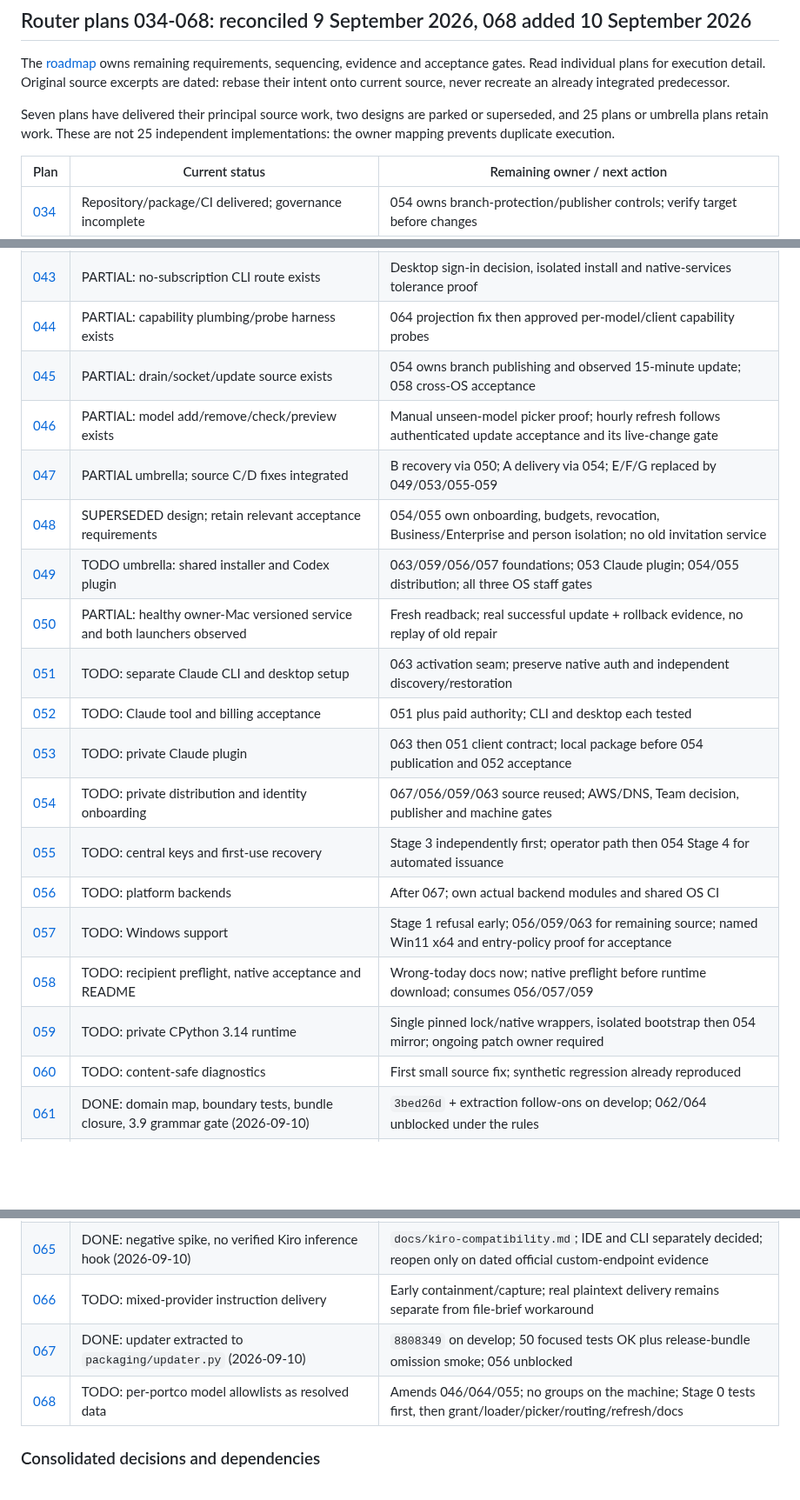
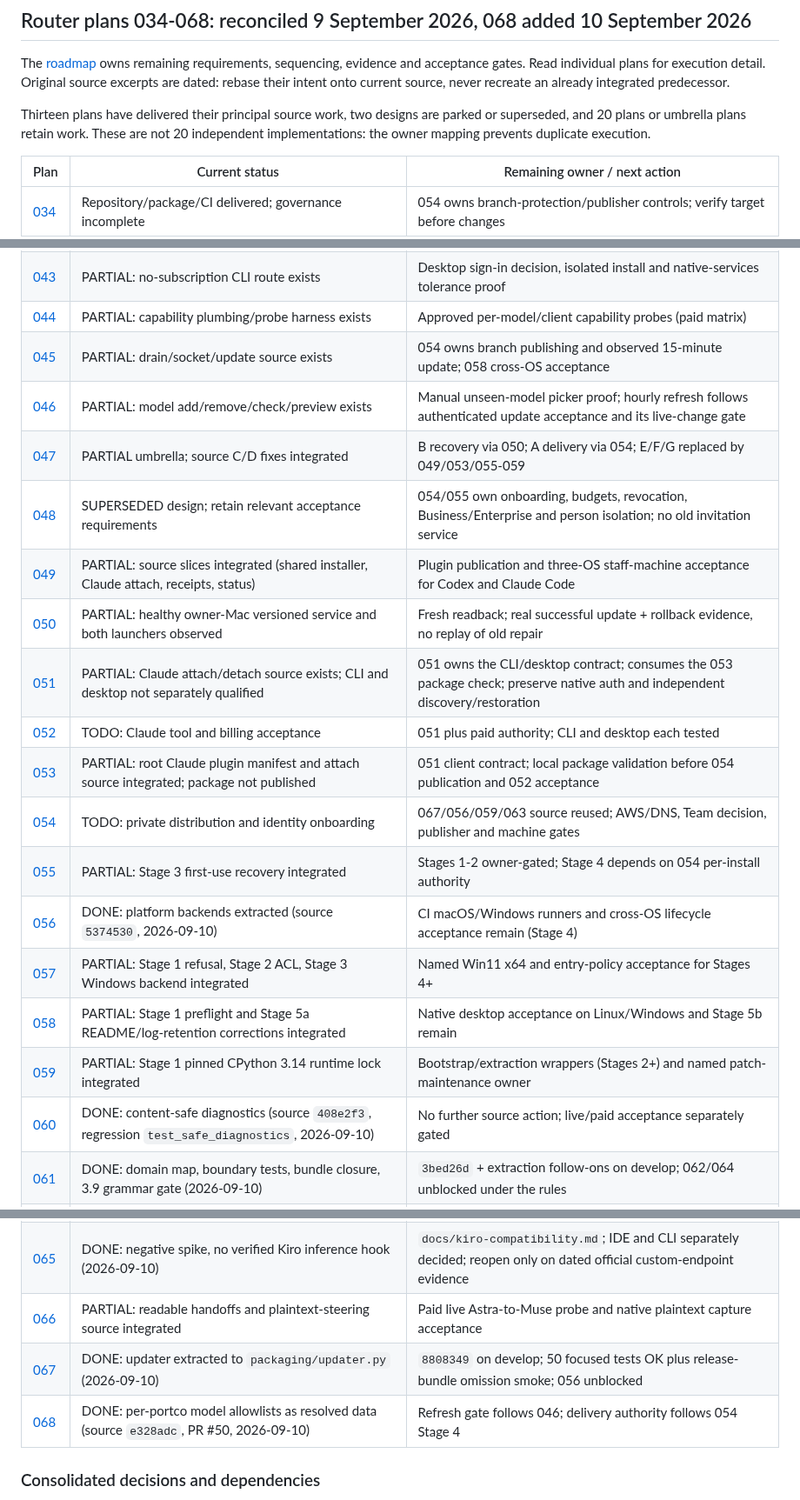
Before and after one commit to software-combined/SC_AI_Router, a Markdown page: plans/README.md, 3 parts joined by grey strips. Shown at 87% size. Drawn GitHub-style; blank space fills up the shorter version.

Commit message:
docs: refresh plan index for integrated source slices 049-060, 066, 068

```diff
--- a/plans/README.md
+++ b/plans/README.md
@@ -221,8 +221,8 @@ sequencing, evidence and acceptance gates. Read individual plans for execution
 detail. Original source excerpts are dated: rebase their intent onto current
 source, never recreate an already integrated predecessor.
 
-Seven plans have delivered their principal source work, two designs are parked
-or superseded, and 25 plans or umbrella plans retain work. These are not 25
+Thirteen plans have delivered their principal source work, two designs are parked
+or superseded, and 20 plans or umbrella plans retain work. These are not 20
 independent implementations: the owner mapping prevents duplicate execution.
 
 | Plan | Current status | Remaining owner / next action |
@@ -237,31 +237,31 @@ independent implementations: the owner mapping prevents duplicate execution.
 | [041](041-codex-router-installer-and-auto-updater.md) | PARTIAL: versioned install/update/rollback source and owner-Mac layout exist | 050, 054, 057-059 own remaining operational/platform acceptance |
 | [042](042-codex-router-docs-and-release-hygiene.md) | Original docs rewrite delivered; current README inaccurate | 058 Stage 5 is the active correction owner, coupled with pinned docs tests |
 | [043](043-codex-router-no-subscription-mode.md) | PARTIAL: no-subscription CLI route exists | Desktop sign-in decision, isolated install and native-services tolerance proof |
-| [044](044-codex-router-full-capability-parity.md) | PARTIAL: capability plumbing/probe harness exists | 064 projection fix then approved per-model/client capability probes |
+| [044](044-codex-router-full-capability-parity.md) | PARTIAL: capability plumbing/probe harness exists | Approved per-model/client capability probes (paid matrix) |
 | [045](045-codex-router-continuous-release-and-seamless-restart.md) | PARTIAL: drain/socket/update source exists | 054 owns branch publishing and observed 15-minute update; 058 cross-OS acceptance |
 | [046](046-codex-router-model-onboarding-at-scale.md) | PARTIAL: model add/remove/check/preview exists | Manual unseen-model picker proof; hourly refresh follows authenticated update acceptance and its live-change gate |
 | [047](047-router-remediation-handover.md) | PARTIAL umbrella; source C/D fixes integrated | B recovery via 050; A delivery via 054; E/F/G replaced by 049/053/055-059 |
 | [048](048-router-managed-key-provisioning.md) | SUPERSEDED design; retain relevant acceptance requirements | 054/055 own onboarding, budgets, revocation, Business/Enterprise and person isolation; no old invitation service |
-| [049](049-agent-plugin-and-three-os-installation.md) | TODO umbrella: shared installer and Codex plugin | 063/059/056/057 foundations; 053 Claude plugin; 054/055 distribution; all three OS staff gates |
+| [049](049-agent-plugin-and-three-os-installation.md) | PARTIAL: source slices integrated (shared installer, Claude attach, receipts, status) | Plugin publication and three-OS staff-machine acceptance for Codex and Claude Code |
 | [050](050-router-service-recovery-and-update-readiness.md) | PARTIAL: healthy owner-Mac versioned service and both launchers observed | Fresh readback; real successful update + rollback evidence, no replay of old repair |
-| [051](051-claude-cli-and-desktop-gateway-setup.md) | TODO: separate Claude CLI and desktop setup | 063 activation seam; preserve native auth and independent discovery/restoration |
+| [051](051-claude-cli-and-desktop-gateway-setup.md) | PARTIAL: Claude attach/detach source exists; CLI and desktop not separately qualified | 051 owns the CLI/desktop contract; consumes the 053 package check; preserve native auth and independent discovery/restoration |
 | [052](052-claude-billing-probes-and-release-acceptance.md) | TODO: Claude tool and billing acceptance | 051 plus paid authority; CLI and desktop each tested |
-| [053](053-claude-code-private-plugin.md) | TODO: private Claude plugin | 063 then 051 client contract; local package before 054 publication and 052 acceptance |
+| [053](053-claude-code-private-plugin.md) | PARTIAL: root Claude plugin manifest and attach source integrated; package not published | 051 client contract; local package validation before 054 publication and 052 acceptance |
 | [054](054-group-distribution-private-feed-and-auto-update.md) | TODO: private distribution and identity onboarding | 067/056/059/063 source reused; AWS/DNS, Team decision, publisher and machine gates |
-| [055](055-central-key-federation-and-first-use-key-window.md) | TODO: central keys and first-use recovery | Stage 3 independently first; operator path then 054 Stage 4 for automated issuance |
-| [056](056-installer-platform-backends-refactor.md) | TODO: platform backends | After 067; own actual backend modules and shared OS CI |
-| [057](057-windows-install-and-service-support.md) | TODO: Windows support | Stage 1 refusal early; 056/059/063 for remaining source; named Win11 x64 and entry-policy proof for acceptance |
-| [058](058-recipient-readiness-for-windows-and-linux.md) | TODO: recipient preflight, native acceptance and README | Wrong-today docs now; native preflight before runtime download; consumes 056/057/059 |
-| [059](059-python-314-interpreter-provisioning.md) | TODO: private CPython 3.14 runtime | Single pinned lock/native wrappers, isolated bootstrap then 054 mirror; ongoing patch owner required |
-| [060](060-content-safe-router-diagnostics.md) | TODO: content-safe diagnostics | First small source fix; synthetic regression already reproduced |
+| [055](055-central-key-federation-and-first-use-key-window.md) | PARTIAL: Stage 3 first-use recovery integrated | Stages 1-2 owner-gated; Stage 4 depends on 054 per-install authority |
+| [056](056-installer-platform-backends-refactor.md) | DONE: platform backends extracted (source `5374530`, 2026-09-10) | CI macOS/Windows runners and cross-OS lifecycle acceptance remain (Stage 4) |
+| [057](057-windows-install-and-service-support.md) | PARTIAL: Stage 1 refusal, Stage 2 ACL, Stage 3 Windows backend integrated | Named Win11 x64 and entry-policy acceptance for Stages 4+ |
+| [058](058-recipient-readiness-for-windows-and-linux.md) | PARTIAL: Stage 1 preflight and Stage 5a README/log-retention corrections integrated | Native desktop acceptance on Linux/Windows and Stage 5b remain |
+| [059](059-python-314-interpreter-provisioning.md) | PARTIAL: Stage 1 pinned CPython 3.14 runtime lock integrated | Bootstrap/extraction wrappers (Stages 2+) and named patch-maintenance owner |
+| [060](060-content-safe-router-diagnostics.md) | DONE: content-safe diagnostics (source `408e2f3`, regression `test_safe_diagnostics`, 2026-09-10) | No further source action; live/paid acceptance separately gated |
 | [061](061-domain-rules-and-bundle-contracts.md) | DONE: domain map, boundary tests, bundle closure, 3.9 grammar gate (2026-09-10) | `3bed26d` + extraction follow-ons on develop; 062/064 unblocked under the rules |
 | [062](062-protocol-and-upstream-boundaries.md) | DONE: transport leaves + explicit protocol dispatch (2026-09-10) | `a40dcc7` on develop; 112 contract tests OK; 064 consumes the seam next |
 | [063](063-client-activation-and-subscription-policy.md) | DONE: Codex adapter extracted, service-only route, independent subscription modes (2026-09-10) | `f5cf136`+`b40f82e` on develop; 107 focused tests OK; 051/053 consume the seam next |
 | [064](064-model-facts-and-client-projections.md) | DONE: one metadata/projection owner each; claude.py move deferred to 051/053 (2026-09-10) | `0d0634f` on develop; 104 focused tests OK; step 4 note in plan |
 | [065](065-kiro-client-compatibility-spike.md) | DONE: negative spike, no verified Kiro inference hook (2026-09-10) | `docs/kiro-compatibility.md`; IDE and CLI separately decided; reopen only on dated official custom-endpoint evidence |
-| [066](066-mixed-provider-agent-instruction-delivery.md) | TODO: mixed-provider instruction delivery | Early containment/capture; real plaintext delivery remains separate from file-brief workaround |
+| [066](066-mixed-provider-agent-instruction-delivery.md) | PARTIAL: readable handoffs and plaintext-steering source integrated | Paid live Astra-to-Muse probe and native plaintext capture acceptance |
 | [067](067-installer-updater-extraction.md) | DONE: updater extracted to `packaging/updater.py` (2026-09-10) | `8808349` on develop; 50 focused tests OK plus release-bundle omission smoke; 056 unblocked |
-| [068](068-portco-model-policy.md) | TODO: per-portco model allowlists as resolved data | Amends 046/064/055; no groups on the machine; Stage 0 tests first, then grant/loader/picker/routing/refresh/docs |
+| [068](068-portco-model-policy.md) | DONE: per-portco model allowlists as resolved data (source `e328adc`, PR #50, 2026-09-10) | Refresh gate follows 046; delivery authority follows 054 Stage 4 |
 
 ### Consolidated decisions and dependencies
 
```
